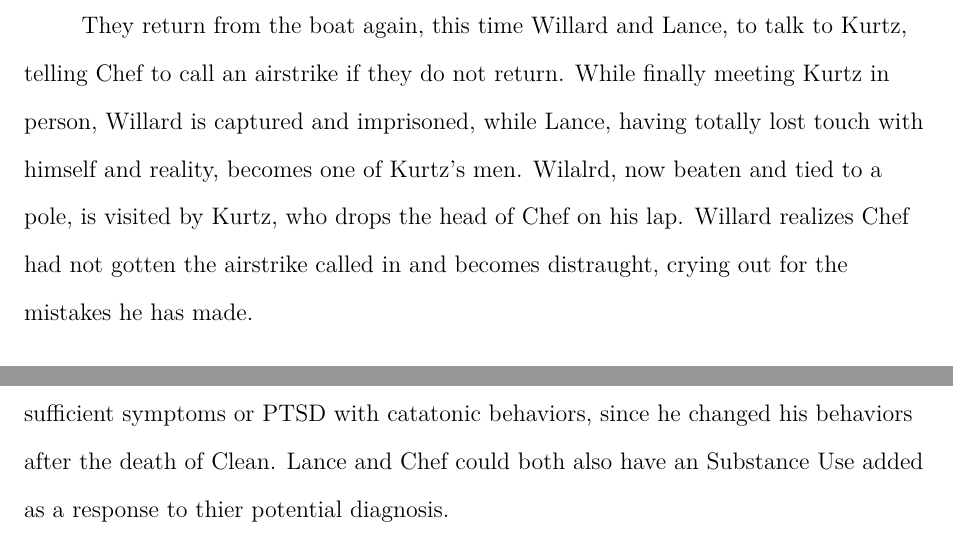
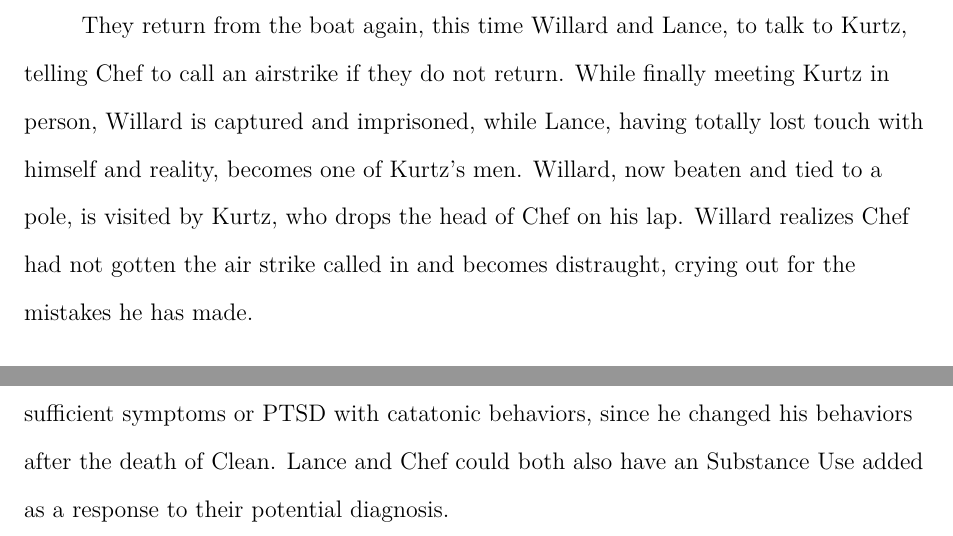
Before and after one commit to ArthurSemilla/psych4501_paper, a LaTeX paper (paper.tex): two parts of pages 7 and 10 of 11, joined at a grey line, cut so that both start at the same text. Compiled offline with pdfLaTeX.

Commit message:
Spelling Fixes

```diff
--- a/paper.tex
+++ b/paper.tex
@@ -12,7 +12,7 @@
 \author{Samuel Pilla}
 \affiliation{Missouri University of Science and Technology}
 
-\abstract{This paper will explore the applications of Abnormal Psychology in the film \textit{Apocalypse Now}, including correct and incorrect aspects of symptoms, diagnosis, and other disorders that are depicted in the movie. Using the DSM-V as the source for determining the accuracy of disorders, the characters in the film, primarily Captain Benjamin L. Willard and Colonel Walter E. Kurtz, will be thoroughly examined to outline which disorder, or disorders, they exhibit and which the film may inaccurately depict. Because the film is based in the Vietnam War, the perspective when analysing the characters will be shifted to fit the setting, thus potentially causing a diagnosis to be different than the diagnosis of a “normal” life experience.}
+\abstract{This paper will explore the applications of Abnormal Psychology in the film \textit{Apocalypse Now}, including correct and incorrect aspects of symptoms, diagnosis, and other disorders that are depicted in the movie. Using the DSM-V as the source for determining the accuracy of disorders, the characters in the film, primarily Captain Benjamin L. Willard and Colonel Walter E. Kurtz, will be thoroughly examined to outline which disorder, or disorders, they exhibit and which the film may inaccurately depict. Because the film is based in the Vietnam War, the perspective when analyzing the characters will be shifted to fit the setting, thus potentially causing a diagnosis to be different than the diagnosis of a “normal” life experience.}
 
 \begin{document}
 \maketitle
@@ -50,7 +50,7 @@ On the final stretch to Kurtz, Chief and Willard flare up at each other, arguing
 
 Having lost two men, the remaining crew, Chef, Lance, and Willard, finally arrive at Kurtz's base. They are greeted by a single American photographer and hundreds of Kurtz's followers. The photographer guides Willard and Lance through the colony, Chef staying on the boat, and continually praises Kurtz as a god. The two slowly realize the severity of madness that Kurtz has descended into, ruthlessly murdering anyone who defies his reign and mutilating the bodies of fallen enemies. While exploring the camp, they come across the practically brainwashed Colby, the ex-commanding officer of the DO Long Bridge and last man sent to assassinate Kurtz. As the new servant stares down Willard and Chef, they realize the extreme devotion these people have for Kurtz.
 
-They return from the boat again, this time Willard and Lance, to talk to Kurtz, telling Chef to call an airstrike if they do not return. While finally meeting Kurtz in person, Willard is captured and imprisoned, while Lance, having totally lost touch with himself and reality, becomes one of Kurtz's men. Wilalrd, now beaten and tied to a pole, is visited by Kurtz, who drops the head of Chef on his lap. Willard realizes Chef had not gotten the airstrike called in and becomes distraught, crying out for the mistakes he has made.
+They return from the boat again, this time Willard and Lance, to talk to Kurtz, telling Chef to call an airstrike if they do not return. While finally meeting Kurtz in person, Willard is captured and imprisoned, while Lance, having totally lost touch with himself and reality, becomes one of Kurtz's men. Willard, now beaten and tied to a pole, is visited by Kurtz, who drops the head of Chef on his lap. Willard realizes Chef had not gotten the air strike called in and becomes distraught, crying out for the mistakes he has made.
 
 Eventually he is set free, under prohibition, wandering the colony Kurtz has built. While under watch, Kurtz lectures Willard on the reality of war and humanity, reflecting the French plantation words that US can not win with the dedication of the Vietcong.
 
@@ -98,7 +98,7 @@ However, there are not enough shown symptoms to diagnose Lance with Major Depres
 \section{Conclusion}
 
 According to the DSM-V, Willard is the only person who could get diagnosed with a disorder, in his case PTSD. Chef could possibly have more symptoms, however the film does not portray them. Further, he could have an Unspecified Trauma- and
-Stressor-Related Disorder, since his symptoms are not definitive of Acute Stress Disorder or another specific stress disorder. Lance could be diagnosed with Major Depressive Disorder, although it would require more symptoms to be present. With the films portrayal, it is more likely he is diagnosed with a Depressive episode lacking sufficient symptoms or PTSD with catatonic behaviors, since he changed his behaviors after the death of Clean. Lance and Chef could both also have an Substance Use added as a response to thier potential diagnosis. \\
+Stressor-Related Disorder, since his symptoms are not definitive of Acute Stress Disorder or another specific stress disorder. Lance could be diagnosed with Major Depressive Disorder, although it would require more symptoms to be present. With the films portrayal, it is more likely he is diagnosed with a Depressive episode lacking sufficient symptoms or PTSD with catatonic behaviors, since he changed his behaviors after the death of Clean. Lance and Chef could both also have an Substance Use added as a response to their potential diagnosis. \\
 
 \raggedbottom
 \pagebreak
```
Also changed, not shown: paper.pdf, paper.tex (2 more changed lines), 1 other file.
